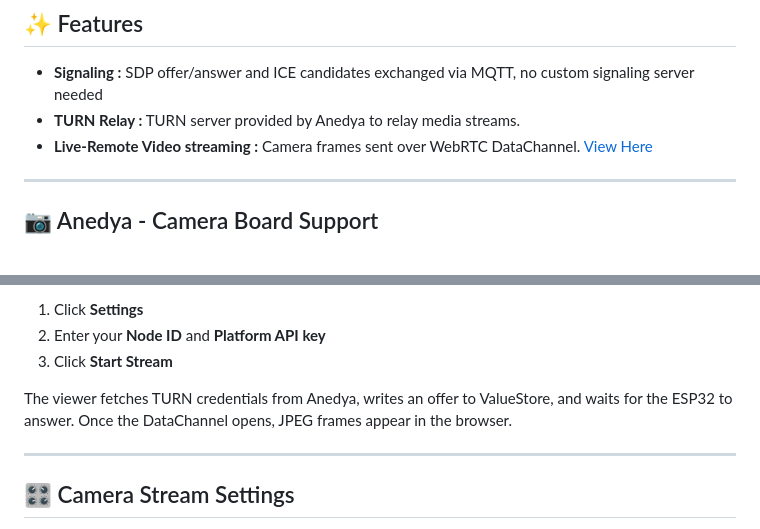
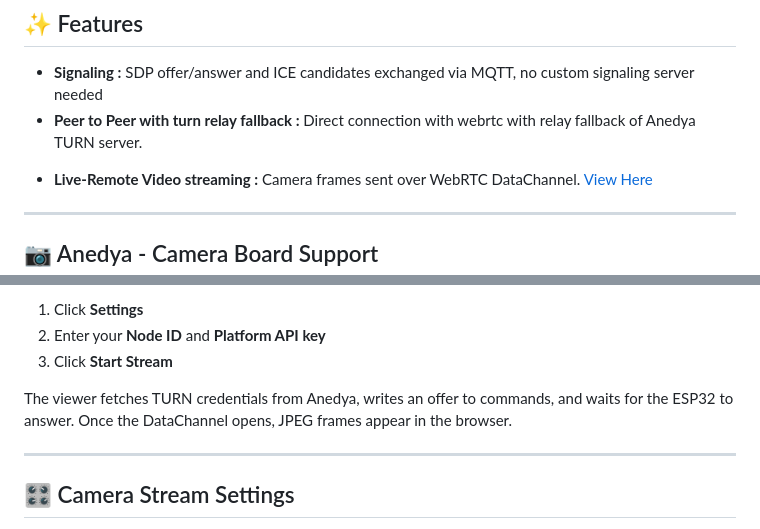
Before and after one commit to anedyaio/anedya-camera-livestream-example-esp32, a Markdown page: README.md, 2 parts joined by grey strips. Drawn GitHub-style.

Commit message:
docs: update README with enhanced WebRTC connectivity details and corrected signaling workflow descriptions

```diff
--- a/README.md
+++ b/README.md
@@ -15,7 +15,8 @@ Turn an ESP32-Camera board into a real-time camera livestream device with Anedya
 ## ✨ Features
 
 - **Signaling :** SDP offer/answer and ICE candidates exchanged via MQTT, no custom signaling server needed
-- **TURN Relay :** TURN server provided by Anedya to relay media streams.
+- **Peer to Peer with turn relay fallback :** Direct connection with webrtc with relay fallback of Anedya TURN server.
+<!-- - **TURN Relay :** TURN server provided by Anedya to relay media streams. -->
 - **Live-Remote Video streaming :** Camera frames sent over WebRTC DataChannel. [View Here](https://anedyaio.github.io/anedya-camera-livestream-example-esp32/)
 <!-- - **Realtime Audio Support :** Support for audio streaming over WebRTC DataChannel. -->
 
@@ -203,7 +204,7 @@ Open the browser viewer (included in the companion viewer repository or hosted v
 2. Enter your **Node ID** and **Platform API key**
 3. Click **Start Stream**
 
-The viewer fetches TURN credentials from Anedya, writes an offer to ValueStore, and waits for the ESP32 to answer. Once the DataChannel opens, JPEG frames appear in the browser.
+The viewer fetches TURN credentials from Anedya, writes an offer to commands, and waits for the ESP32 to answer. Once the DataChannel opens, JPEG frames appear in the browser.
 
 ---
 
```
Also changed, not shown: other parts of README.md (+1 -1 lines).
